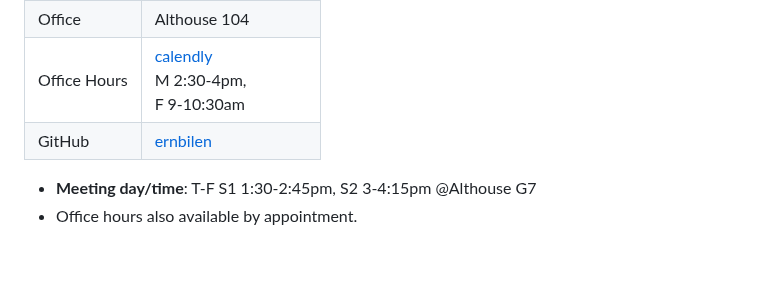
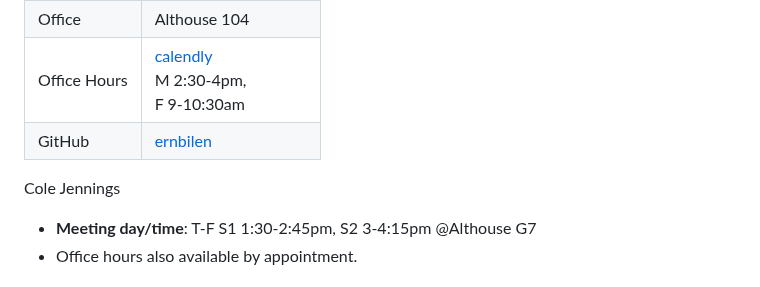
Before and after one commit to ernbilen/Data400_Spring24, a Markdown page: README.md, the part around the change. Drawn GitHub-style; blank space fills up the shorter version.

Commit message:
Cole Jennings – Change
Pull request test

```diff
--- a/README.md
+++ b/README.md
@@ -6,7 +6,7 @@
 | Office | Althouse 104 |
 | Office Hours | [calendly](https://calendly.com/bilene/office-meeting?month=2023-01) <br> M 2:30-4pm, <br> F 9-10:30am|
 | GitHub | [ernbilen](https://github.com/ernbilen) |
-
+Cole Jennings
 * **Meeting day/time**: T-F S1 1:30-2:45pm, S2 3-4:15pm @Althouse G7
 * Office hours also available by appointment.
 
```
